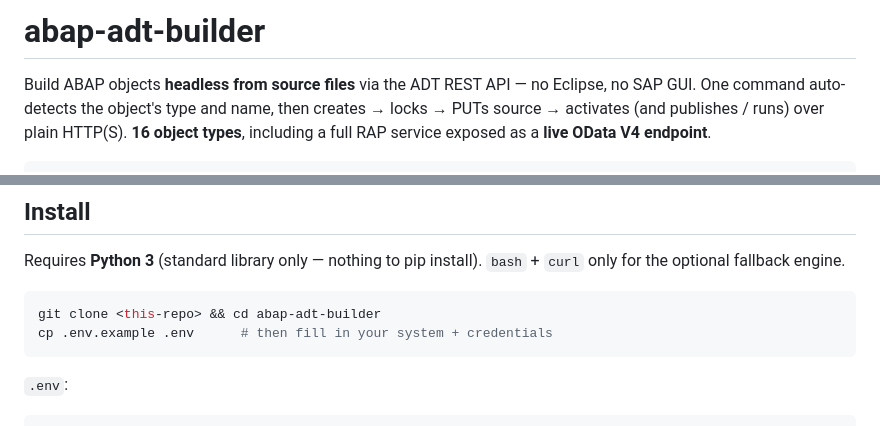
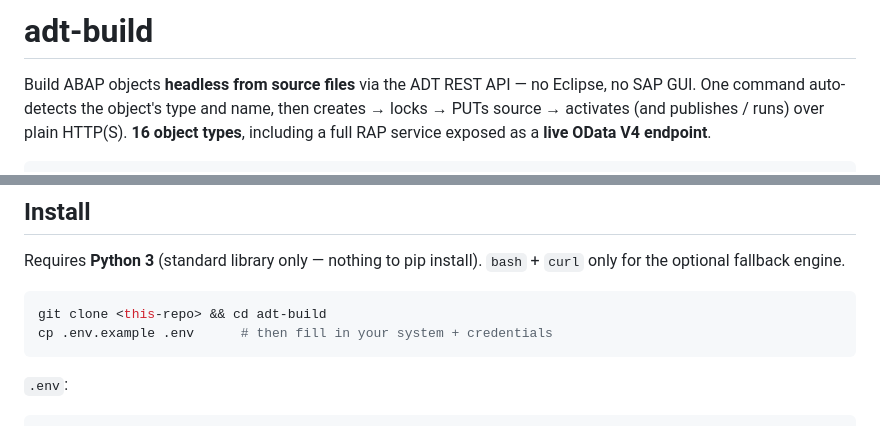
Before and after one commit to seokwonsap/adt-build, a Markdown page: README.md, 2 parts joined by grey strips. GitHub-like rendering.

Commit message:
chore: rename to adt-build

````diff
--- a/README.md
+++ b/README.md
@@ -1,4 +1,4 @@
-# abap-adt-builder
+# adt-build
 
 Build ABAP objects **headless from source files** via the ADT REST API — no Eclipse, no SAP GUI. One command auto-detects the object's type and name, then creates → locks → PUTs source → activates (and publishes / runs) over plain HTTP(S). **16 object types**, including a full RAP service exposed as a **live OData V4 endpoint**.
 
@@ -24,7 +24,7 @@ ADT is a REST API underneath. This tool speaks it directly and encodes the per-o
 Requires **Python 3** (standard library only — nothing to pip install). `bash` + `curl` only for the optional fallback engine.
 
 ```bash
-git clone <this-repo> && cd abap-adt-builder
+git clone <this-repo> && cd adt-build
 cp .env.example .env      # then fill in your system + credentials
 ```
 
````
